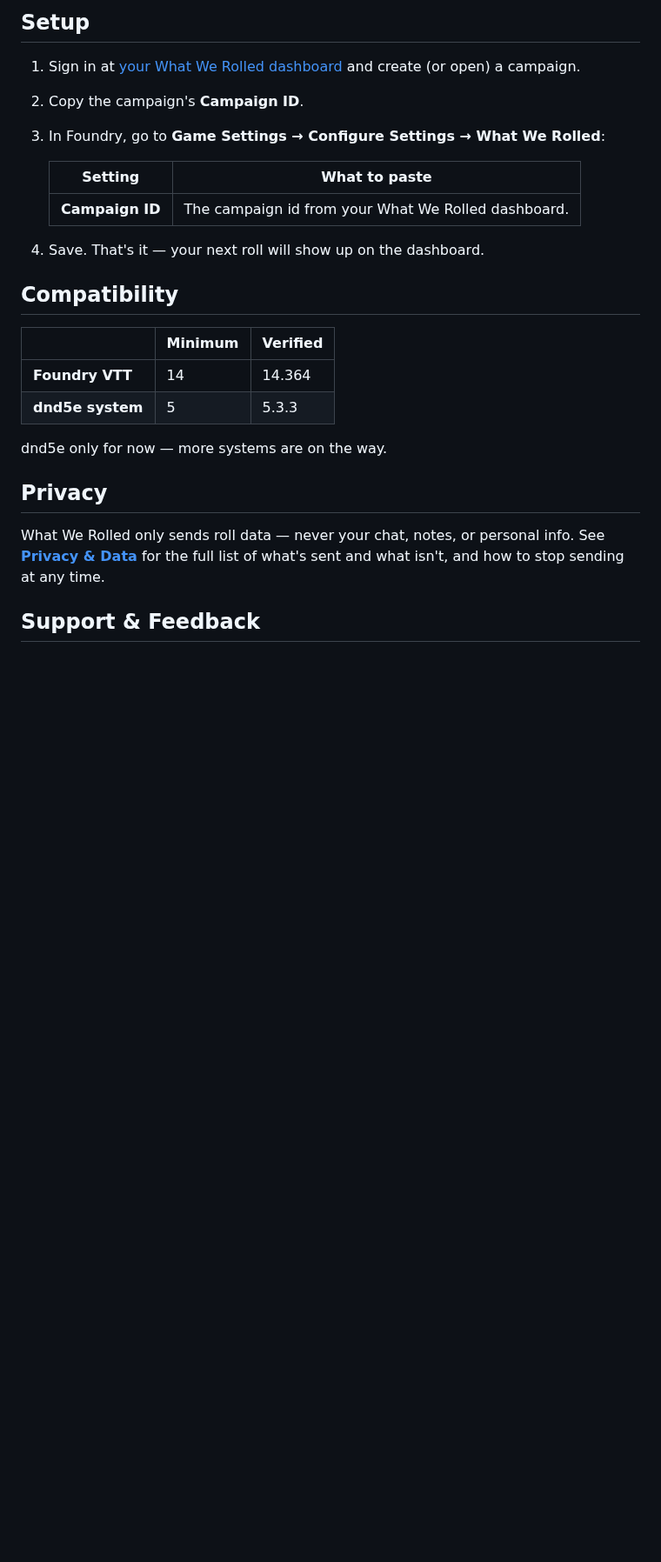
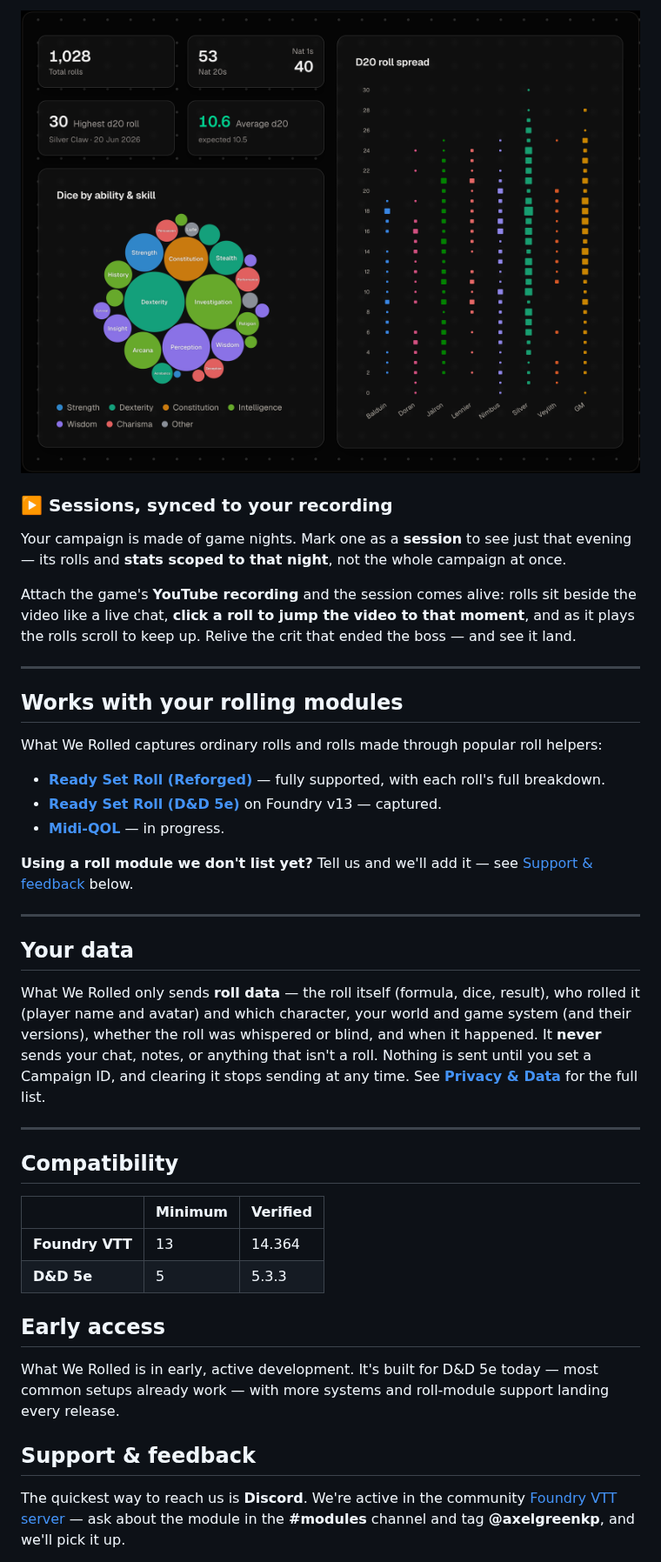
Before and after one commit to whatwerolled/whatwerolled-foundry-module, a Markdown page: README.md, the part around one of its changes. Shown at 87% size. Drawn GitHub-style; pictures changed too: media/analytics.png (added); blank space fills up the shorter version.

```diff
--- a/README.md
+++ b/README.md
@@ -48,30 +54,59 @@ Then enable **What We Rolled** in your world's module list.
 
-## Setup
+![Campaign analytics](media/analytics.png)
 
-1. Sign in at [your What We Rolled dashboard](https://app.whatwerolled.com) and create (or open) a campaign.
-2. Copy the campaign's **Campaign ID**.
-3. In Foundry, go to **Game Settings → Configure Settings → What We Rolled**:
+### ▶️ Sessions, synced to your recording
 
-   | Setting         | What to paste                                       |
-   | --------------- | --------------------------------------------------- |
-   | **Campaign ID** | The campaign id from your What We Rolled dashboard. |
+Your campaign is made of game nights. Mark one as a **session** to see just that
+evening — its rolls and **stats scoped to that night**, not the whole campaign at
+once.
 
-4. Save. That's it — your next roll will show up on the dashboard.
+Attach the game's **YouTube recording** and the session comes alive: rolls sit beside
+the video like a live chat, **click a roll to jump the video to that moment**, and as
+it plays the rolls scroll to keep up. Relive the crit that ended the boss — and see it
+land.
+
+---
+
+## Works with your rolling modules
+
+What We Rolled captures ordinary rolls and rolls made through popular roll helpers:
+
+- **[Ready Set Roll (Reforged)](https://foundryvtt.com/packages/rsreforged)** — fully supported, with each roll's full breakdown.
+- **[Ready Set Roll (D&D 5e)](https://foundryvtt.com/packages/ready-set-roll-5e)** on Foundry v13 — captured.
+- **[Midi-QOL](https://foundryvtt.com/packages/midi-qol)** — in progress.
+
+**Using a roll module we don't list yet?** Tell us and we'll add it — see
+[Support & feedback](#support--feedback) below.
+
+---
+
+## Your data
+
+What We Rolled only sends **roll data** — the roll itself (formula, dice, result),
+who rolled it (player name and avatar) and which character, your world and game
+system (and their versions), whether the roll was whispered or blind, and when it
+happened. It **never** sends your chat, notes, or anything that isn't a roll. Nothing
+is sent until you set a Campaign ID, and clearing it stops sending at any time. See
+**[Privacy & Data](./PRIVACY.md)** for the full list.
+
+---
 
 ## Compatibility
 
-|                  | Minimum | Verified |
-| ---------------- | ------- | -------- |
-| **Foundry VTT**  | 14      | 14.364   |
-| **dnd5e system** | 5       | 5.3.3    |
+|                 | Minimum | Verified |
+| --------------- | ------- | -------- |
+| **Foundry VTT** | 13      | 14.364   |
+| **D&D 5e**      | 5       | 5.3.3    |
 
-dnd5e only for now — more systems are on the way.
+## Early access
 
-## Privacy
+What We Rolled is in early, active development. It's built for D&D 5e today — most
+common setups already work — with more systems and roll-module support landing every
+release.
 
-What We Rolled only sends roll data — never your chat, notes, or personal info.
-See **[Privacy & Data](./PRIVACY.md)** for the full list of what's sent and what
-isn't, and how to stop sending at any time.
+## Support & feedback
 
-## Support & Feedback
+The quickest way to reach us is **Discord**. We're active in the community
+[Foundry VTT server](https://discord.gg/foundryvtt) — ask about the module in the
+**#modules** channel and tag **@axelgreenkp**, and we'll pick it up.
 
```
Also changed, not shown: other parts of README.md (+39 -30 lines), media/history.png (added).
